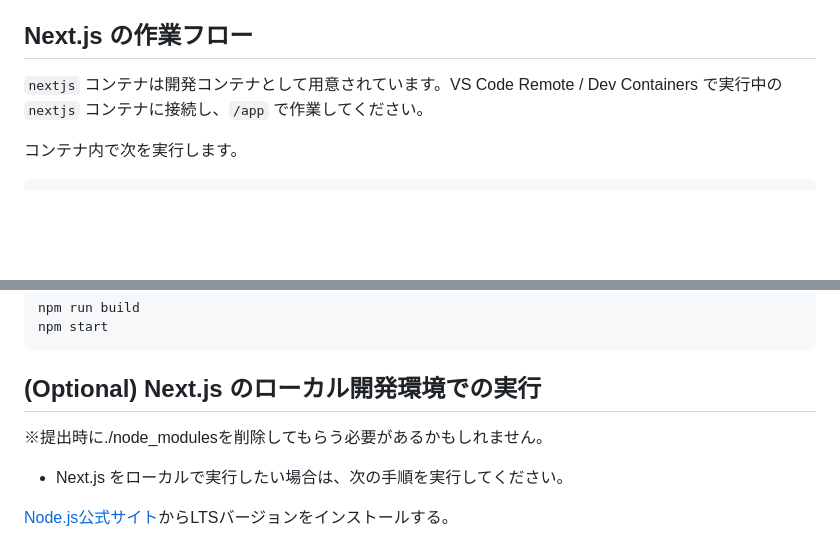
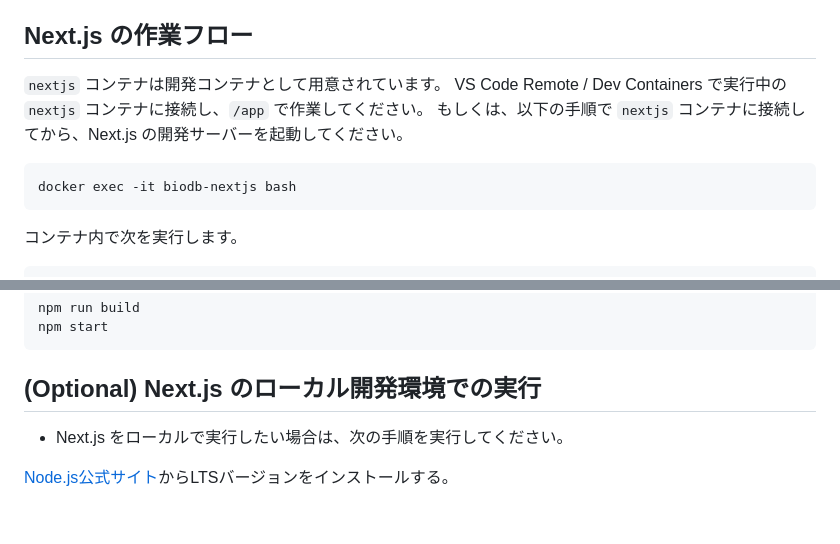
Before and after one commit to fuji3to4/BioDB2026, a Markdown page: README.md, 2 parts joined by grey strips. GitHub-like rendering; blank space fills up the shorter version.

Commit message:
docs: update Next.js workflow section for clarity and add connection instructions

````diff
--- a/README.md
+++ b/README.md
@@ -57,7 +57,13 @@ psql -U user -d postgres -f setting.sql
 
 ## Next.js の作業フロー
 
-`nextjs` コンテナは開発コンテナとして用意されています。VS Code Remote / Dev Containers で実行中の `nextjs` コンテナに接続し、`/app` で作業してください。
+`nextjs` コンテナは開発コンテナとして用意されています。
+VS Code Remote / Dev Containers で実行中の `nextjs` コンテナに接続し、`/app` で作業してください。
+もしくは、以下の手順で `nextjs` コンテナに接続してから、Next.js の開発サーバーを起動してください。
+
+```powershell
+docker exec -it biodb-nextjs bash
+```
 
 コンテナ内で次を実行します。
 
@@ -81,7 +87,6 @@ npm start
 
 
 ## (Optional) Next.js のローカル開発環境での実行
-※提出時に./node_modulesを削除してもらう必要があるかもしれません。
 
 - Next.js をローカルで実行したい場合は、次の手順を実行してください。
 
````
